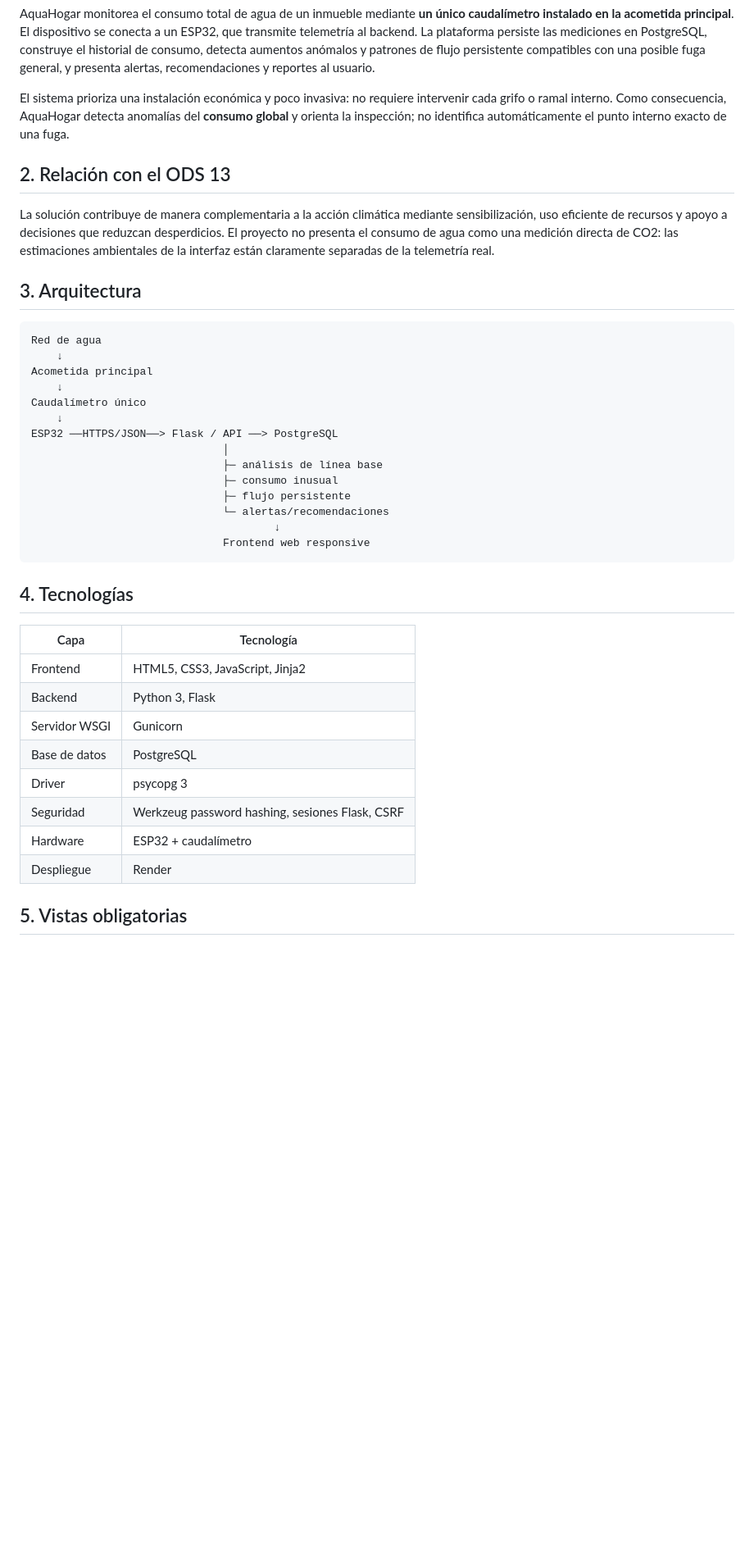
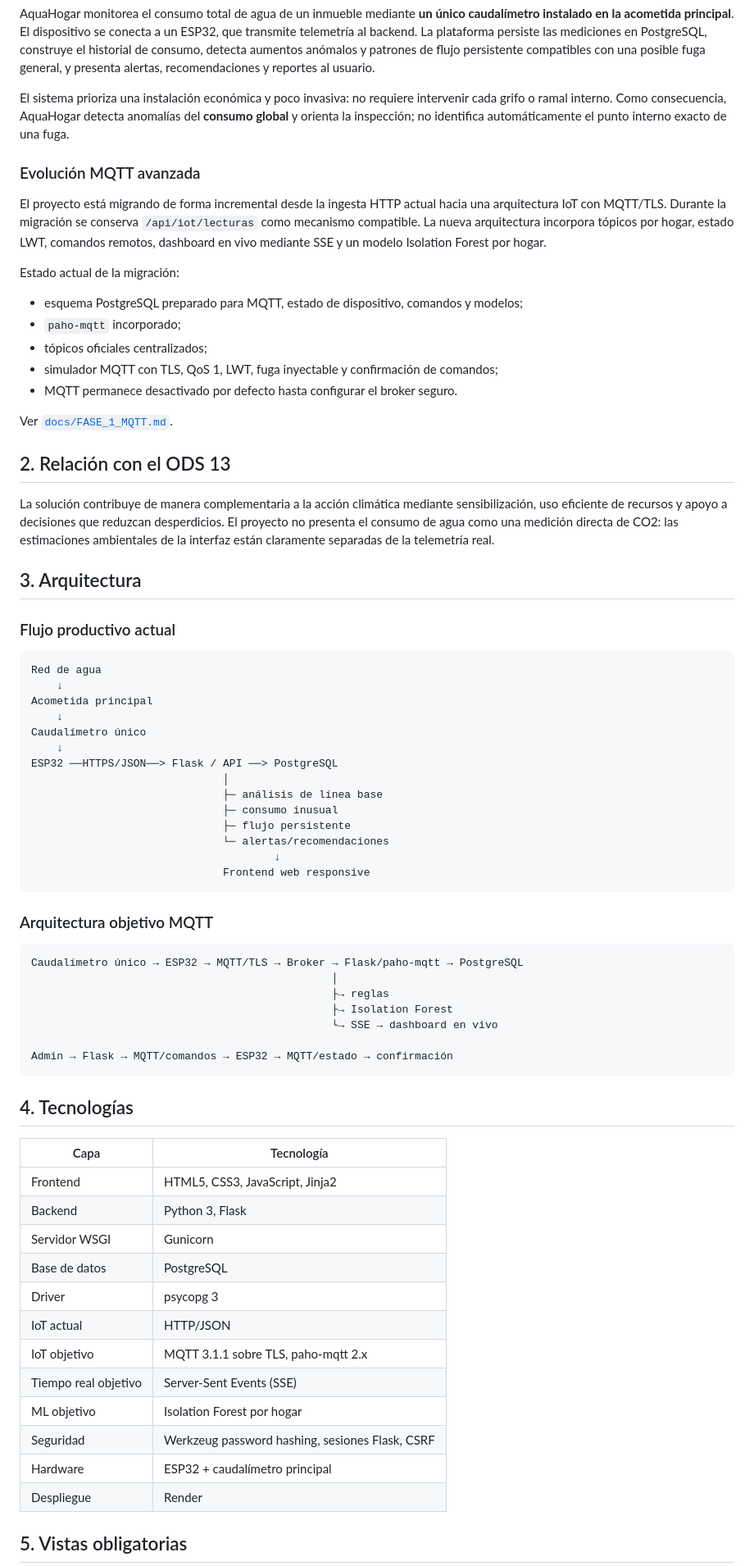
Before and after one commit to ginyoukai01-collab/AquaHogar-Momento2, a Markdown page: README.md, the part around one of its changes. Shown at 82% size. Drawn GitHub-style; blank space fills up the shorter version.

Commit message:
docs: documenta evolucion MQTT avanzada de AquaHogar

````diff
--- a/README.md
+++ b/README.md
@@ -13,11 +13,27 @@ AquaHogar monitorea el consumo total de agua de un inmueble mediante **un único
 
 El sistema prioriza una instalación económica y poco invasiva: no requiere intervenir cada grifo o ramal interno. Como consecuencia, AquaHogar detecta anomalías del **consumo global** y orienta la inspección; no identifica automáticamente el punto interno exacto de una fuga.
 
+### Evolución MQTT avanzada
+
+El proyecto está migrando de forma incremental desde la ingesta HTTP actual hacia una arquitectura IoT con MQTT/TLS. Durante la migración se conserva `/api/iot/lecturas` como mecanismo compatible. La nueva arquitectura incorpora tópicos por hogar, estado LWT, comandos remotos, dashboard en vivo mediante SSE y un modelo Isolation Forest por hogar.
+
+Estado actual de la migración:
+
+- esquema PostgreSQL preparado para MQTT, estado de dispositivo, comandos y modelos;
+- `paho-mqtt` incorporado;
+- tópicos oficiales centralizados;
+- simulador MQTT con TLS, QoS 1, LWT, fuga inyectable y confirmación de comandos;
+- MQTT permanece desactivado por defecto hasta configurar el broker seguro.
+
+Ver [`docs/FASE_1_MQTT.md`](docs/FASE_1_MQTT.md).
+
 ## 2. Relación con el ODS 13
 
 La solución contribuye de manera complementaria a la acción climática mediante sensibilización, uso eficiente de recursos y apoyo a decisiones que reduzcan desperdicios. El proyecto no presenta el consumo de agua como una medición directa de CO2: las estimaciones ambientales de la interfaz están claramente separadas de la telemetría real.
 
 ## 3. Arquitectura
+
+### Flujo productivo actual
 
 ```text
 Red de agua
@@ -36,6 +52,18 @@ ESP32 ──HTTPS/JSON──> Flask / API ──> PostgreSQL
                               Frontend web responsive
 ```
 
+### Arquitectura objetivo MQTT
+
+```text
+Caudalímetro único → ESP32 → MQTT/TLS → Broker → Flask/paho-mqtt → PostgreSQL
+                                               │
+                                               ├→ reglas
+                                               ├→ Isolation Forest
+                                               └→ SSE → dashboard en vivo
+
+Admin → Flask → MQTT/comandos → ESP32 → MQTT/estado → confirmación
+```
+
 ## 4. Tecnologías
 
 | Capa | Tecnología |
@@ -45,8 +73,12 @@ ESP32 ──HTTPS/JSON──> Flask / API ──> PostgreSQL
 | Servidor WSGI | Gunicorn |
 | Base de datos | PostgreSQL |
 | Driver | psycopg 3 |
+| IoT actual | HTTP/JSON |
+| IoT objetivo | MQTT 3.1.1 sobre TLS, paho-mqtt 2.x |
+| Tiempo real objetivo | Server-Sent Events (SSE) |
+| ML objetivo | Isolation Forest por hogar |
 | Seguridad | Werkzeug password hashing, sesiones Flask, CSRF |
-| Hardware | ESP32 + caudalímetro |
+| Hardware | ESP32 + caudalímetro principal |
 | Despliegue | Render |
 
 ## 5. Vistas obligatorias
````
Also changed, not shown: other parts of README.md (+35 -5 lines).
